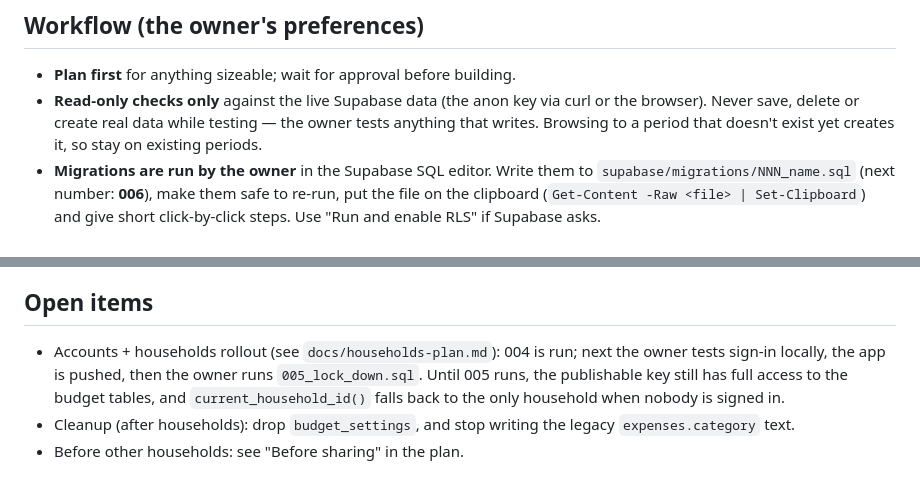
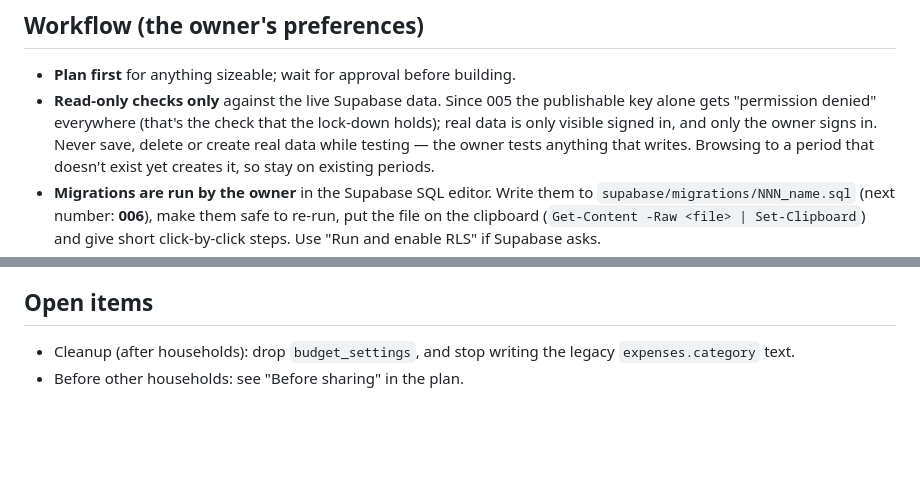
Before and after one commit to mabry-z/family-budget, a Markdown page: CLAUDE.md, 2 parts joined by grey strips. GitHub-like rendering; blank space fills up the shorter version.

Commit message:
Mark accounts + households as done in the project notes
Co-Authored-By: Claude Opus 5.5 <noreply@anthropic.com>

```diff
--- a/CLAUDE.md
+++ b/CLAUDE.md
@@ -80,8 +80,10 @@ Static HTML/CSS/JS (ES modules, no build step) served by GitHub Pages from
 ## Workflow (the owner's preferences)
 
 - **Plan first** for anything sizeable; wait for approval before building.
-- **Read-only checks only** against the live Supabase data (the anon key via
-  curl or the browser). Never save, delete or create real data while
+- **Read-only checks only** against the live Supabase data. Since 005 the
+  publishable key alone gets "permission denied" everywhere (that's the
+  check that the lock-down holds); real data is only visible signed in, and
+  only the owner signs in. Never save, delete or create real data while
   testing — the owner tests anything that writes. Browsing to a period that
   doesn't exist yet creates it, so stay on existing periods.
 - **Migrations are run by the owner** in the Supabase SQL editor. Write them
@@ -102,11 +104,6 @@ Static HTML/CSS/JS (ES modules, no build step) served by GitHub Pages from
 
 ## Open items
 
-- Accounts + households rollout (see `docs/households-plan.md`): 004 is run;
-  next the owner tests sign-in locally, the app is pushed, then the owner
-  runs `005_lock_down.sql`. Until 005 runs, the publishable key still has
-  full access to the budget tables, and `current_household_id()` falls back
-  to the only household when nobody is signed in.
 - Cleanup (after households): drop `budget_settings`, and stop writing the
   legacy `expenses.category` text.
 - Before other households: see "Before sharing" in the plan.
```
Also changed, not shown: docs/households-plan.md (+4 -2 lines).
